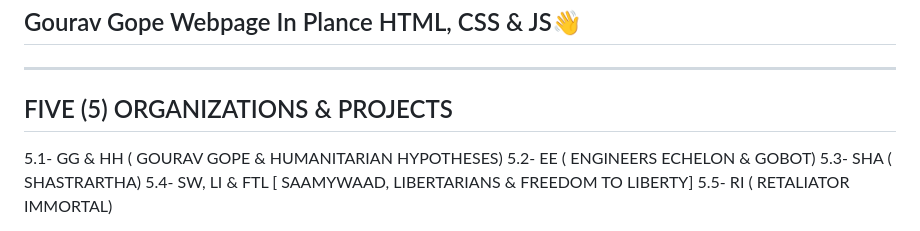
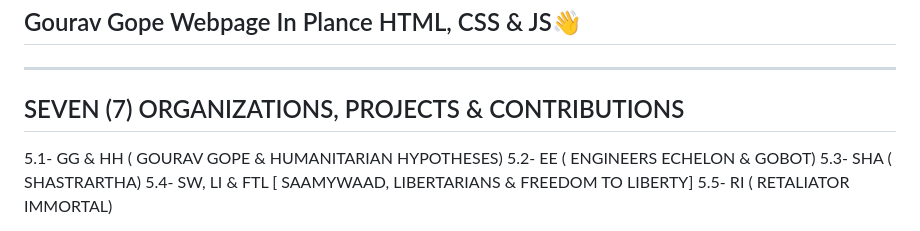
Before and after one commit to gouravgope/gouravgope, a Markdown page: README.md, the part around the change. GitHub-like rendering.

```diff
--- a/README.md
+++ b/README.md
@@ -1,7 +1,7 @@
 # 37CGP [LICENSE, CONTRACT, PRO & CERTIFICATE]
 ## Gourav Gope Webpage In Plance HTML, CSS & JS👋
 ----------------------------------------------------------------------------
-## FIVE (5) ORGANIZATIONS & PROJECTS
+## SEVEN (7) ORGANIZATIONS, PROJECTS & CONTRIBUTIONS
 5.1- GG & HH ( GOURAV GOPE & HUMANITARIAN HYPOTHESES)
 5.2- EE ( ENGINEERS ECHELON & GOBOT)
 5.3- SHA ( SHASTRARTHA)
```
